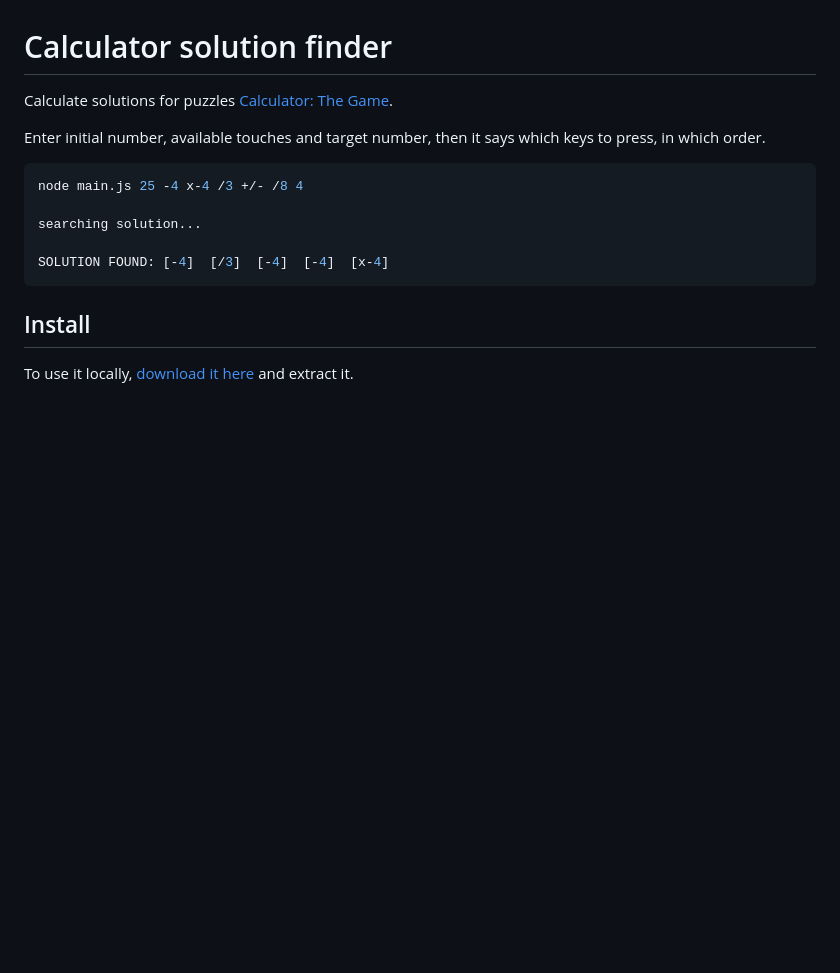
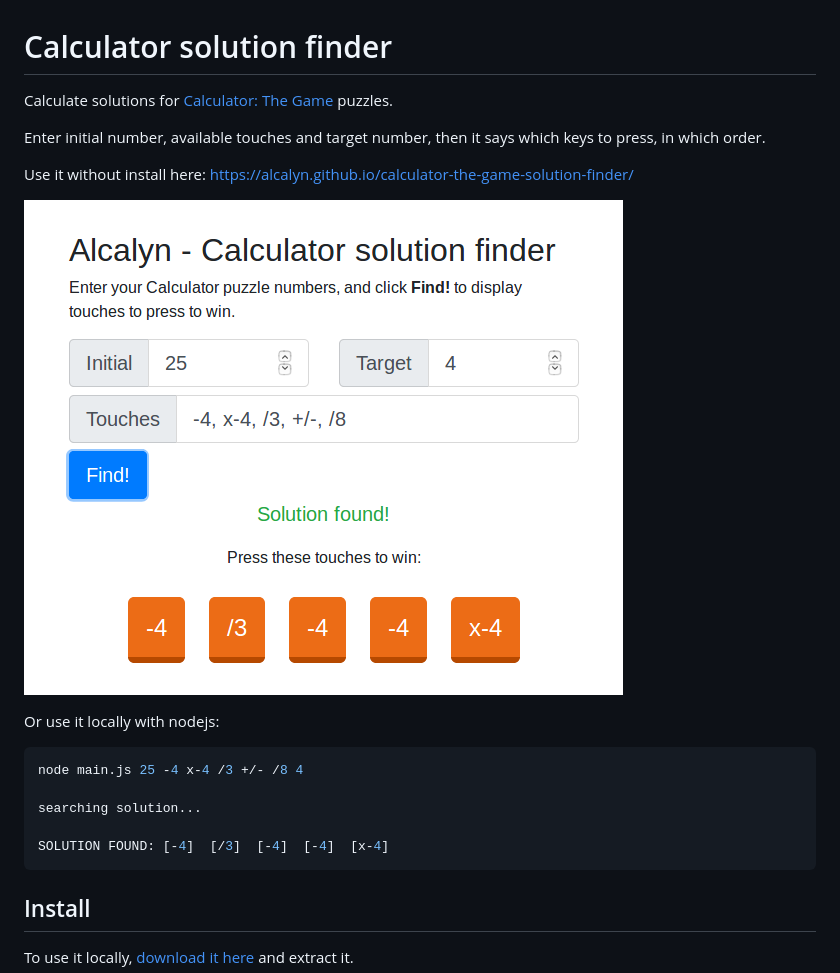
Before and after one commit to alcalyn/calculator-the-game-solution-finder, a Markdown page: README.md, the part around the change printed below. GitHub-like rendering; pictures changed too: web-ui.png (added); blank space fills up the shorter version.

````diff
--- a/README.md
+++ b/README.md
@@ -1,11 +1,18 @@
 Calculator solution finder
 ==========================
 
-Calculate solutions for puzzles
-[Calculator: The Game](https://play.google.com/store/apps/details?id=com.sm.calculateme).
+Calculate solutions for
+[Calculator: The Game](https://play.google.com/store/apps/details?id=com.sm.calculateme)
+puzzles.
 
 Enter initial number, available touches and target number,
 then it says which keys to press, in which order.
+
+Use it without install here: <https://alcalyn.github.io/calculator-the-game-solution-finder/>
+
+[![Open Calculator solution finder](https://github.com/alcalyn/calculator-the-game-solution-finder/blob/master/web-ui.png)](https://alcalyn.github.io/calculator-the-game-solution-finder/)
+
+Or use it locally with nodejs:
 
 ``` bash
 node main.js 25 -4 x-4 /3 +/- /8 4
````
Also changed, not shown: other parts of README.md (+20 -2 lines), 8 other files.
